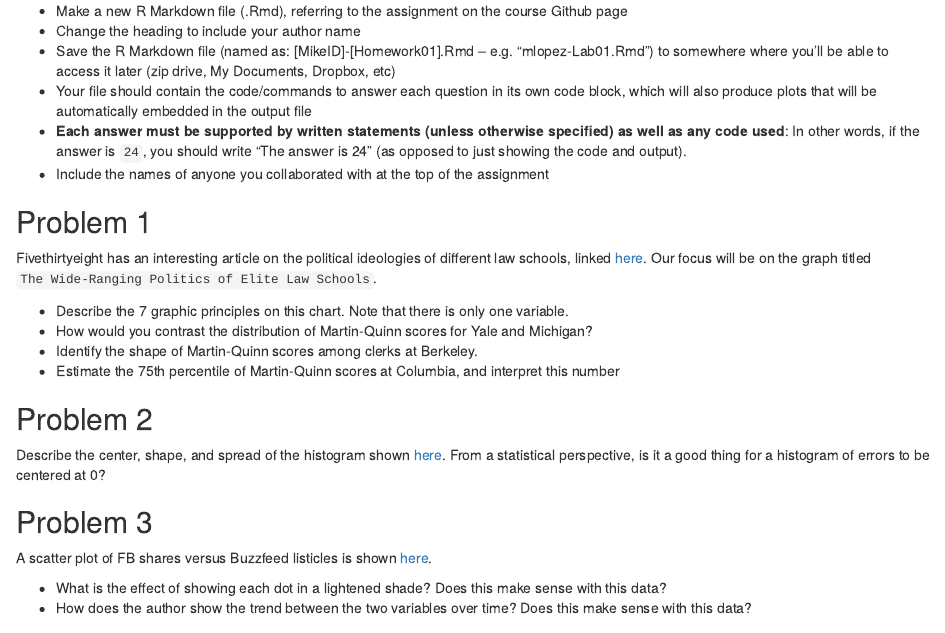
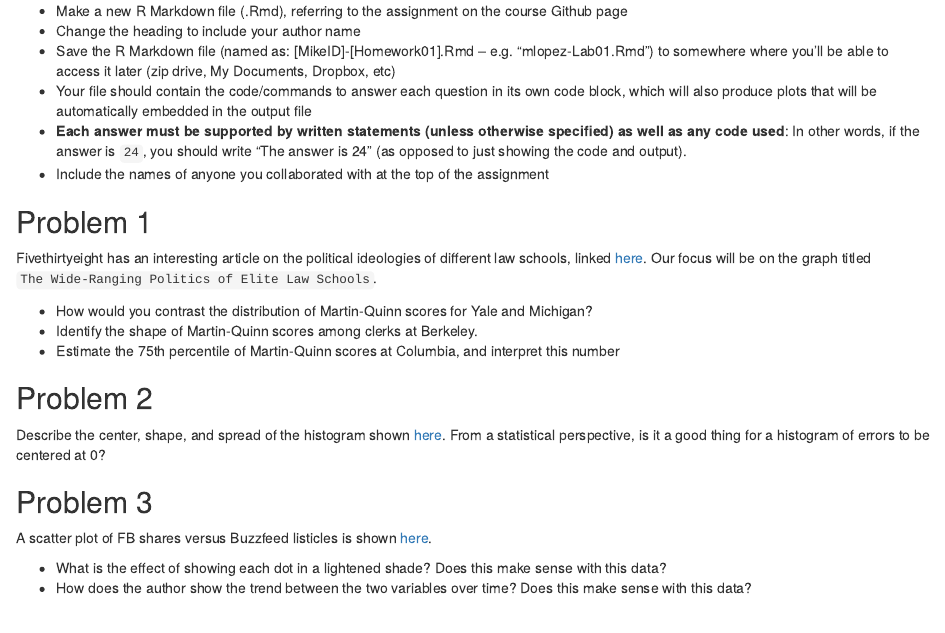
Before and after one commit to statsbylopez/DataViz, an R Markdown document (Homeworks/Homework03.Rmd): the page in a window 1100 px wide, from 190 px down. Rendered offline with R 4.5, knitr and Pandoc, with nearby package versions; code that draws random numbers runs with fixed seeds of ours.

Commit message:
Update Q1

```diff
--- a/Homeworks/Homework03.Rmd
+++ b/Homeworks/Homework03.Rmd
@@ -21,7 +21,6 @@ output: html_document
 
 Fivethirtyeight has an interesting article on the political ideologies of different law schools, linked [here](http://fivethirtyeight.com/features/the-most-conservative-and-most-liberal-elite-law-schools/). Our focus will be on the graph titled `The Wide-Ranging Politics of Elite Law Schools`.
 
-+ Describe the 7 graphic principles on this chart. Note that there is only one variable.
 + How would you contrast the distribution of Martin-Quinn scores for Yale and Michigan?
 + Identify the shape of Martin-Quinn scores among clerks at Berkeley.
 + Estimate the 75th percentile of Martin-Quinn scores at Columbia, and interpret this number
```
